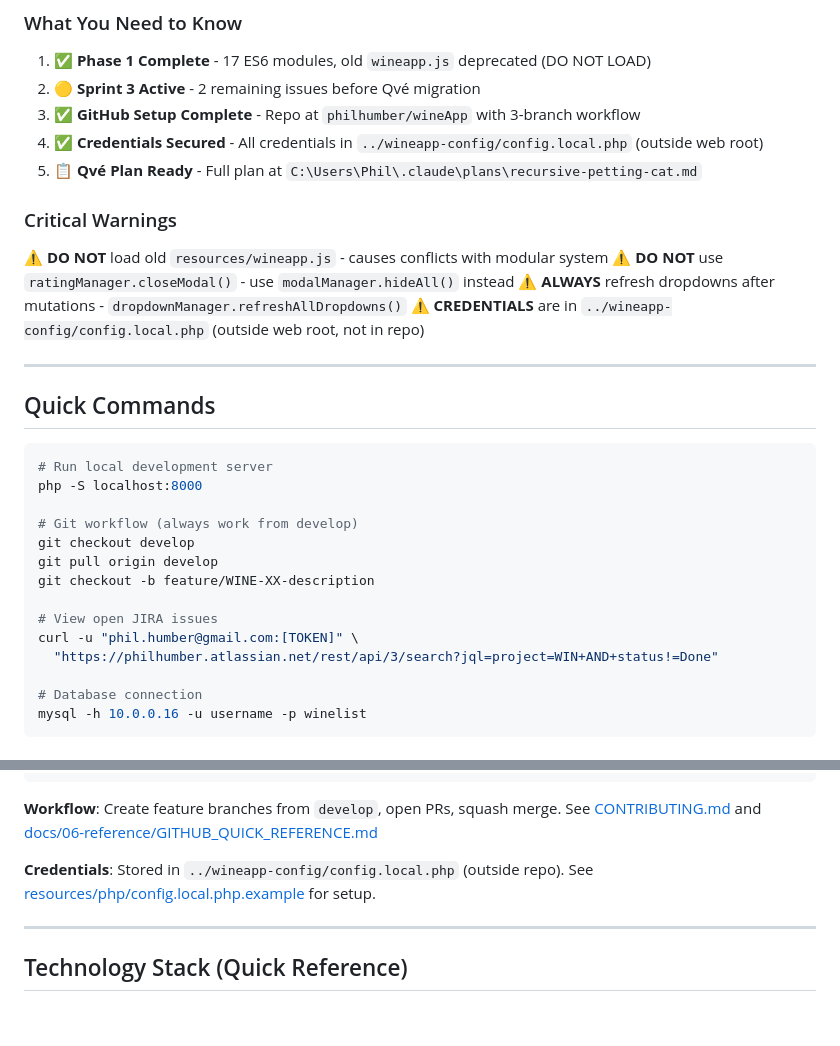
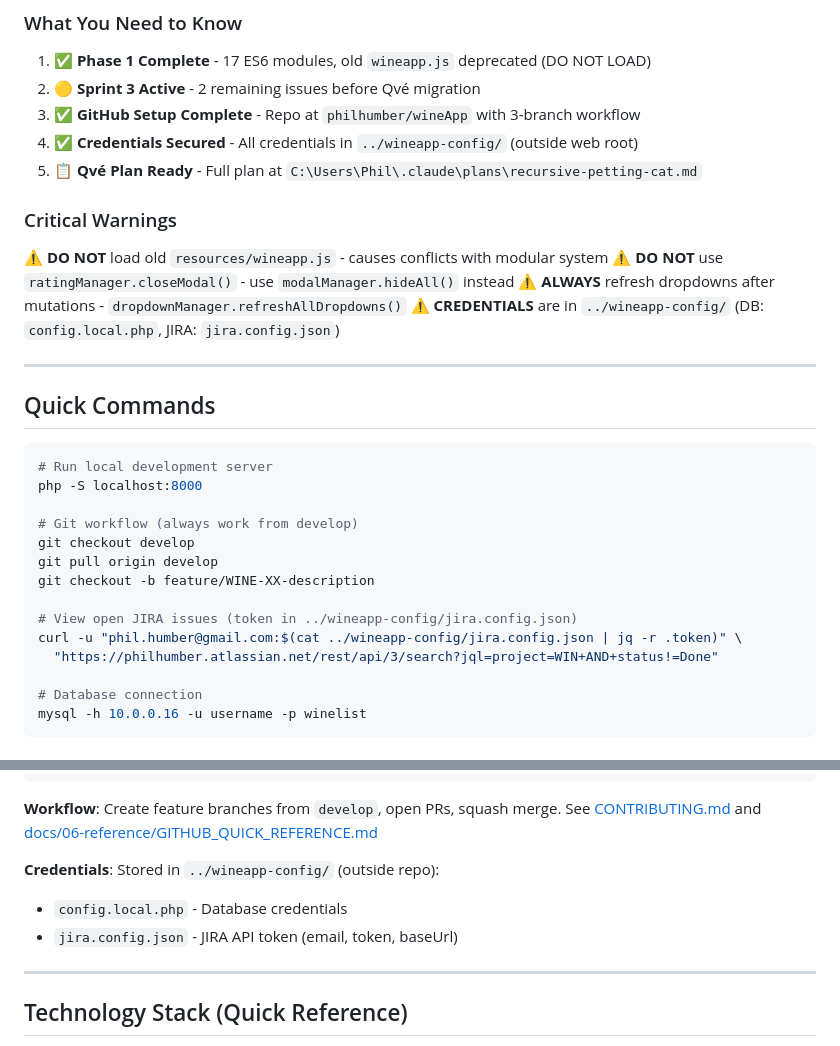
Before and after one commit to philhumber/wineApp, a Markdown page: CLAUDE.md, 2 parts joined by grey strips. Rendered like a GitHub page; blank space fills up the shorter version.

Commit message:
Add JIRA API config documentation
Document jira.config.json location in ../wineapp-config/ for
cross-session JIRA API access.

Co-Authored-By: Claude Opus 4.5 <noreply@anthropic.com>

```diff
--- a/CLAUDE.md
+++ b/CLAUDE.md
@@ -25,7 +25,7 @@
 1. **✅ Phase 1 Complete** - 17 ES6 modules, old `wineapp.js` deprecated (DO NOT LOAD)
 2. **🟡 Sprint 3 Active** - 2 remaining issues before Qvé migration
 3. **✅ GitHub Setup Complete** - Repo at `philhumber/wineApp` with 3-branch workflow
-4. **✅ Credentials Secured** - All credentials in `../wineapp-config/config.local.php` (outside web root)
+4. **✅ Credentials Secured** - All credentials in `../wineapp-config/` (outside web root)
 5. **📋 Qvé Plan Ready** - Full plan at `C:\Users\Phil\.claude\plans\recursive-petting-cat.md`
 
 ### Critical Warnings
@@ -33,7 +33,7 @@
 ⚠️ **DO NOT** load old `resources/wineapp.js` - causes conflicts with modular system
 ⚠️ **DO NOT** use `ratingManager.closeModal()` - use `modalManager.hideAll()` instead
 ⚠️ **ALWAYS** refresh dropdowns after mutations - `dropdownManager.refreshAllDropdowns()`
-⚠️ **CREDENTIALS** are in `../wineapp-config/config.local.php` (outside web root, not in repo)
+⚠️ **CREDENTIALS** are in `../wineapp-config/` (DB: `config.local.php`, JIRA: `jira.config.json`)
 
 ---
 
@@ -48,8 +48,8 @@ git checkout develop
 git pull origin develop
 git checkout -b feature/WINE-XX-description
 
-# View open JIRA issues
-curl -u "phil.humber@gmail.com:[TOKEN]" \
+# View open JIRA issues (token in ../wineapp-config/jira.config.json)
+curl -u "phil.humber@gmail.com:$(cat ../wineapp-config/jira.config.json | jq -r .token)" \
   "https://philhumber.atlassian.net/rest/api/3/search?jql=project=WIN+AND+status!=Done"
 
 # Database connection
@@ -74,8 +74,9 @@ main (QA / testing - manual deploy to prod)
 **Workflow**: Create feature branches from `develop`, open PRs, squash merge.
 See [CONTRIBUTING.md](CONTRIBUTING.md) and [docs/06-reference/GITHUB_QUICK_REFERENCE.md](docs/06-reference/GITHUB_QUICK_REFERENCE.md)
 
-**Credentials**: Stored in `../wineapp-config/config.local.php` (outside repo).
-See [resources/php/config.local.php.example](resources/php/config.local.php.example) for setup.
+**Credentials**: Stored in `../wineapp-config/` (outside repo):
+- `config.local.php` - Database credentials
+- `jira.config.json` - JIRA API token (email, token, baseUrl)
 
 ---
 
```
